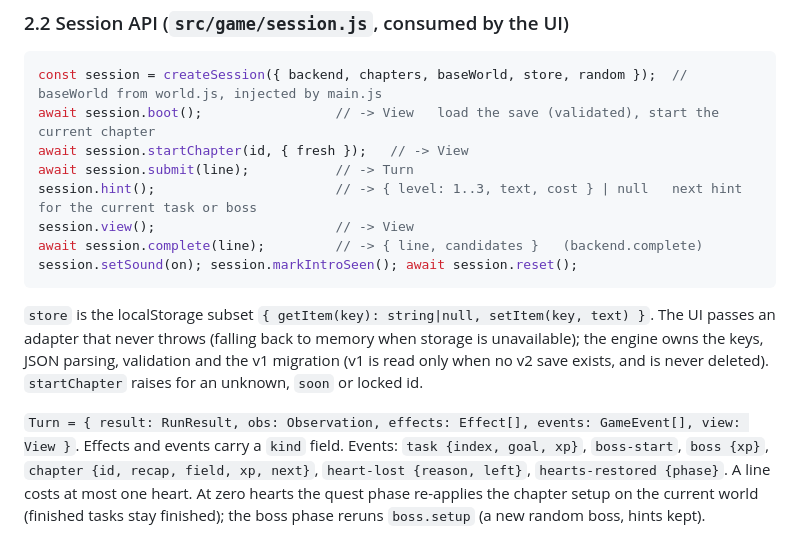
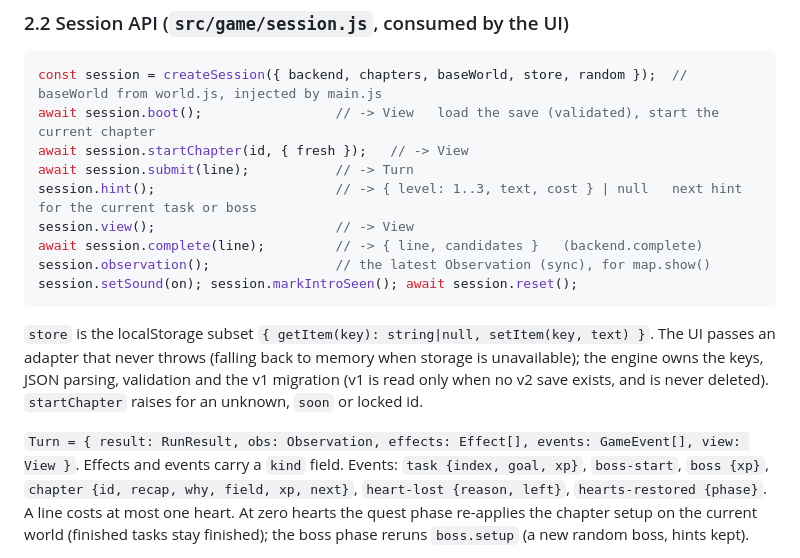
Before and after one commit to Janet16180/shellcraft, a Markdown page: docs/DESIGN.md, the part around the change. Drawn GitHub-style.

````diff
--- a/docs/DESIGN.md
+++ b/docs/DESIGN.md
@@ -64,6 +64,7 @@ await session.submit(line);           // -> Turn
 session.hint();                       // -> { level: 1..3, text, cost } | null   next hint for the current task or boss
 session.view();                       // -> View
 await session.complete(line);         // -> { line, candidates }   (backend.complete)
+session.observation();                // the latest Observation (sync), for map.show()
 session.setSound(on); session.markIntroSeen(); await session.reset();
 ```
 
@@ -74,7 +75,7 @@ save exists, and is never deleted). `startChapter` raises for an unknown, `soon`
 
 `Turn = { result: RunResult, obs: Observation, effects: Effect[], events: GameEvent[], view: View }`.
 Effects and events carry a `kind` field. Events: `task {index, goal, xp}`, `boss-start`, `boss {xp}`,
-`chapter {id, recap, field, xp, next}`, `heart-lost {reason, left}`, `hearts-restored {phase}`.
+`chapter {id, recap, why, field, xp, next}`, `heart-lost {reason, left}`, `hearts-restored {phase}`.
 A line costs at most one heart. At zero hearts the quest phase re-applies the chapter setup on
 the current world (finished tasks stay finished); the boss phase reruns `boss.setup` (a new
 random boss, hints kept).
````
Also changed, not shown: AUTHORING.md (+6 -1 lines).
